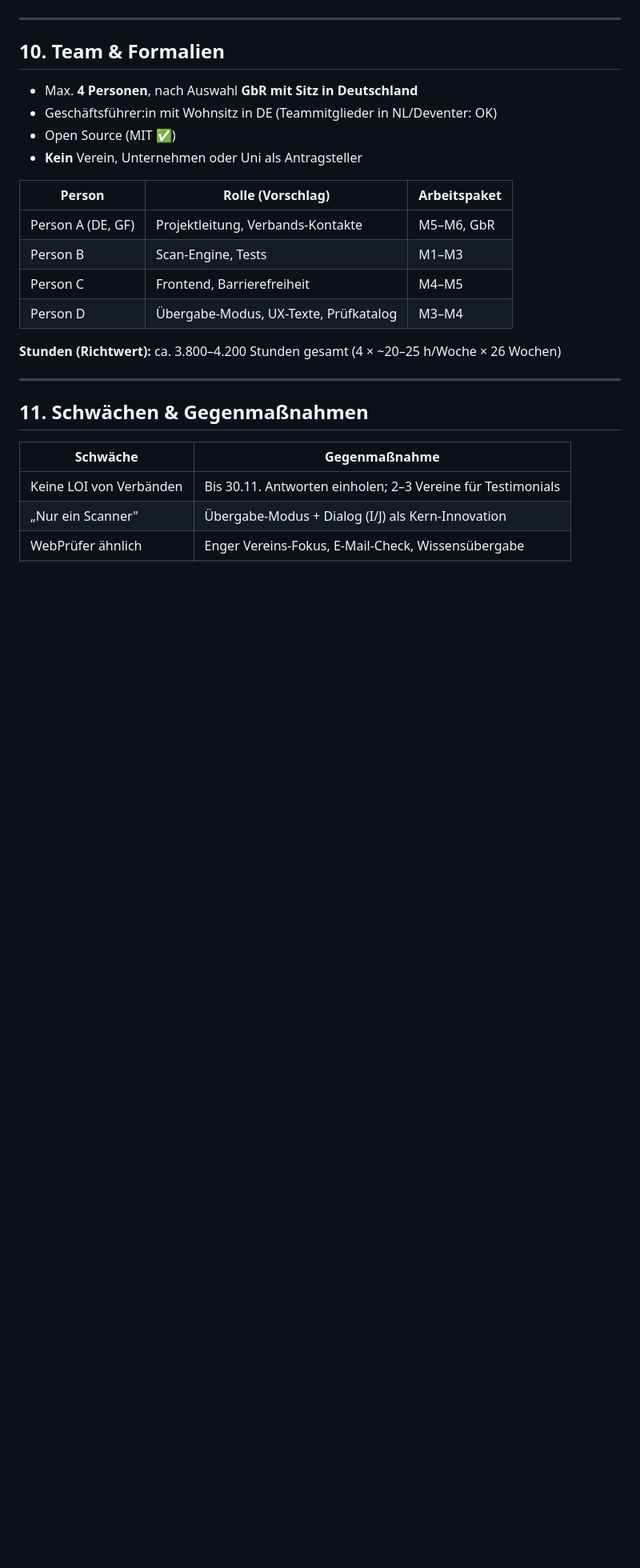
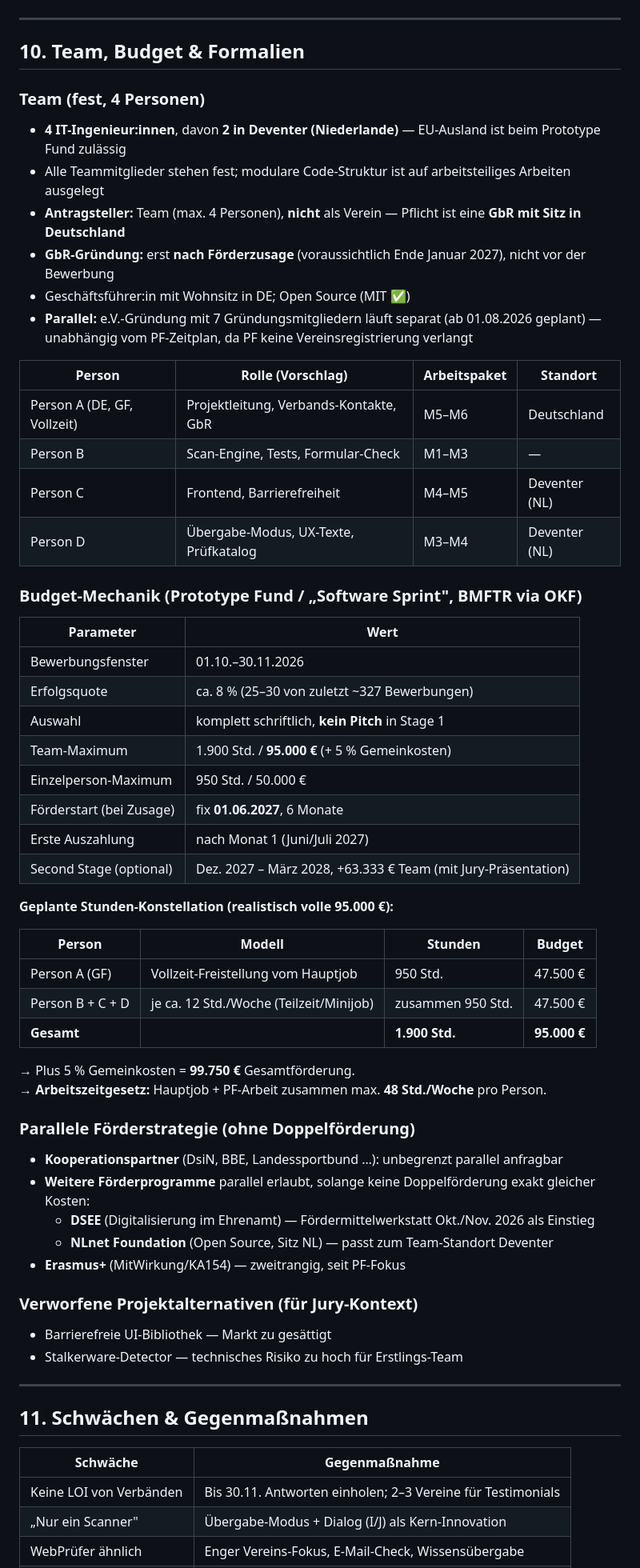
Before and after one commit to kkostovski33/vereinscheck, a Markdown page: docs/Prototype-Fund-Bewerbung-Bausteine.md, the part around one of its changes. Shown at 80% size. Rendered like a GitHub page; blank space fills up the shorter version.

```diff
--- a/docs/Prototype-Fund-Bewerbung-Bausteine.md
+++ b/docs/Prototype-Fund-Bewerbung-Bausteine.md
@@ -262,21 +275,60 @@ Der Prüfkatalog zeigt der Jury **inhaltliche Tiefe**, nicht nur eine Idee:
 
 ---
 
-## 10. Team & Formalien
+## 10. Team, Budget & Formalien
 
-- Max. **4 Personen**, nach Auswahl **GbR mit Sitz in Deutschland**
-- Geschäftsführer:in mit Wohnsitz in DE (Teammitglieder in NL/Deventer: OK)
-- Open Source (MIT ✅)
-- **Kein** Verein, Unternehmen oder Uni als Antragsteller
+### Team (fest, 4 Personen)
 
-| Person | Rolle (Vorschlag) | Arbeitspaket |
-|---|---|---|
-| Person A (DE, GF) | Projektleitung, Verbands-Kontakte | M5–M6, GbR |
-| Person B | Scan-Engine, Tests | M1–M3 |
-| Person C | Frontend, Barrierefreiheit | M4–M5 |
-| Person D | Übergabe-Modus, UX-Texte, Prüfkatalog | M3–M4 |
+- **4 IT-Ingenieur:innen**, davon **2 in Deventer (Niederlande)** — EU-Ausland ist beim Prototype Fund zulässig
+- Alle Teammitglieder stehen fest; modulare Code-Struktur ist auf arbeitsteiliges Arbeiten ausgelegt
+- **Antragsteller:** Team (max. 4 Personen), **nicht** als Verein — Pflicht ist eine **GbR mit Sitz in Deutschland**
+- **GbR-Gründung:** erst **nach Förderzusage** (voraussichtlich Ende Januar 2027), nicht vor der Bewerbung
+- Geschäftsführer:in mit Wohnsitz in DE; Open Source (MIT ✅)
+- **Parallel:** e.V.-Gründung mit 7 Gründungsmitgliedern läuft separat (ab 01.08.2026 geplant) — unabhängig vom PF-Zeitplan, da PF keine Vereinsregistrierung verlangt
 
-**Stunden (Richtwert):** ca. 3.800–4.200 Stunden gesamt (4 × ~20–25 h/Woche × 26 Wochen)
+| Person | Rolle (Vorschlag) | Arbeitspaket | Standort |
+|---|---|---|---|
+| Person A (DE, GF, Vollzeit) | Projektleitung, Verbands-Kontakte, GbR | M5–M6 | Deutschland |
+| Person B | Scan-Engine, Tests, Formular-Check | M1–M3 | — |
+| Person C | Frontend, Barrierefreiheit | M4–M5 | Deventer (NL) |
+| Person D | Übergabe-Modus, UX-Texte, Prüfkatalog | M3–M4 | Deventer (NL) |
+
+### Budget-Mechanik (Prototype Fund / „Software Sprint", BMFTR via OKF)
+
+| Parameter | Wert |
+|---|---|
+| Bewerbungsfenster | 01.10.–30.11.2026 |
+| Erfolgsquote | ca. 8 % (25–30 von zuletzt ~327 Bewerbungen) |
+| Auswahl | komplett schriftlich, **kein Pitch** in Stage 1 |
+| Team-Maximum | 1.900 Std. / **95.000 €** (+ 5 % Gemeinkosten) |
+| Einzelperson-Maximum | 950 Std. / 50.000 € |
+| Förderstart (bei Zusage) | fix **01.06.2027**, 6 Monate |
+| Erste Auszahlung | nach Monat 1 (Juni/Juli 2027) |
+| Second Stage (optional) | Dez. 2027 – März 2028, +63.333 € Team (mit Jury-Präsentation) |
+
+**Geplante Stunden-Konstellation (realistisch volle 95.000 €):**
+
+| Person | Modell | Stunden | Budget |
+|---|---|---|---|
+| Person A (GF) | Vollzeit-Freistellung vom Hauptjob | 950 Std. | 47.500 € |
+| Person B + C + D | je ca. 12 Std./Woche (Teilzeit/Minijob) | zusammen 950 Std. | 47.500 € |
+| **Gesamt** | | **1.900 Std.** | **95.000 €** |
+
+→ Plus 5 % Gemeinkosten = **99.750 €** Gesamtförderung.
+→ **Arbeitszeitgesetz:** Hauptjob + PF-Arbeit zusammen max. **48 Std./Woche** pro Person.
+
+### Parallele Förderstrategie (ohne Doppelförderung)
+
+- **Kooperationspartner** (DsiN, BBE, Landessportbund …): unbegrenzt parallel anfragbar
+- **Weitere Förderprogramme** parallel erlaubt, solange keine Doppelförderung exakt gleicher Kosten:
+  - **DSEE** (Digitalisierung im Ehrenamt) — Fördermittelwerkstatt Okt./Nov. 2026 als Einstieg
+  - **NLnet Foundation** (Open Source, Sitz NL) — passt zum Team-Standort Deventer
+- **Erasmus+** (MitWirkung/KA154) — zweitrangig, seit PF-Fokus
+
+### Verworfene Projektalternativen (für Jury-Kontext)
+
+- Barrierefreie UI-Bibliothek — Markt zu gesättigt
+- Stalkerware-Detector — technisches Risiko zu hoch für Erstlings-Team
 
 ---
 
```
Also changed, not shown: other parts of docs/Prototype-Fund-Bewerbung-Bausteine.md (+62 -18 lines).
